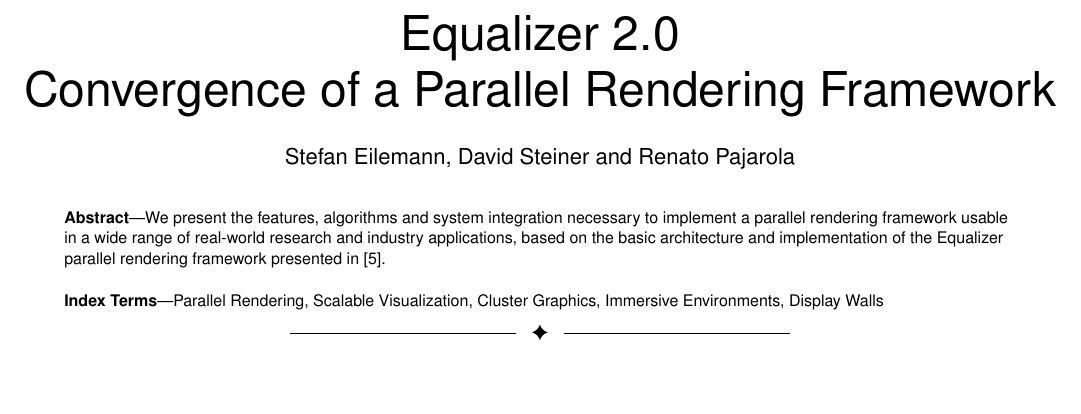
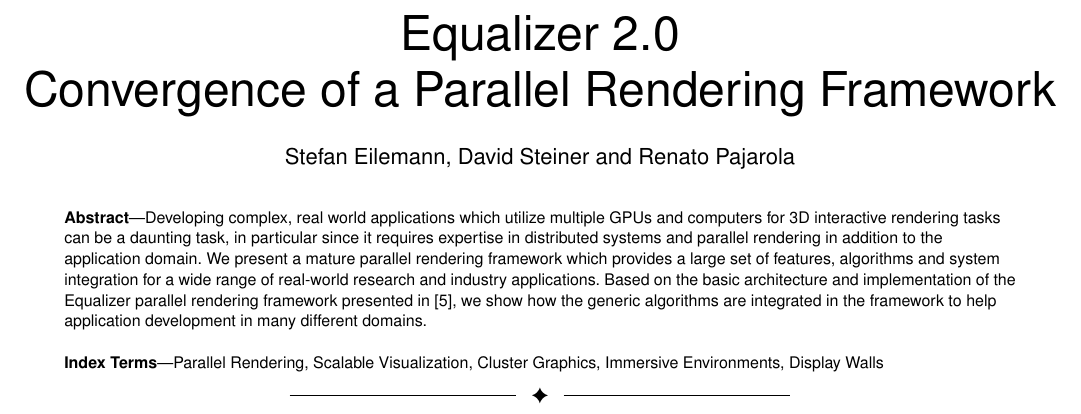
Before and after one commit to eile/Equalizer16, a LaTeX paper (paperIEEE.tex): part of page 1 of 8, cut so that both start at the same text, the shorter picture padded with empty space. Compiled offline with pdfLaTeX; a missing font is replaced by an installed copy or a similar font; a LaTeX package or settings file that is missing is left out.

Commit message:
Abstract
git-svn-id: https://dev.ifi.uzh.ch/vmml/svn/Equalizer16@24 db7c848b-7755-4df2-b763-8796797afa52

```diff
--- a/paperIEEE.tex
+++ b/paperIEEE.tex
@@ -490,17 +490,23 @@
 % in the abstract or keywords.
 \IEEEtitleabstractindextext{%
   \begin{abstract}
-  We present the features, algorithms and system integration necessary to
-  implement a parallel rendering framework usable in a wide range of real-world
-  research and industry applications, based on the basic architecture and
+    Developing complex, real world applications which utilize multiple GPUs and
+    computers for 3D interactive rendering tasks can be a daunting task, in
+    particular since it requires expertise in distributed systems and parallel
+    rendering in addition to the application domain. We present a mature
+    parallel rendering framework which provides a large set of features,
+    algorithms and system integration for a wide range of real-world research
+    and industry applications. Based on the basic architecture and
     implementation of the Equalizer parallel rendering framework presented in
-  \cite{EMP:09}.
+    \cite{EMP:09}, we show how the generic algorithms are integrated in the
+    framework to help application development in many different domains.
   \end{abstract}
 
   % Note that keywords are not normally used for peerreview papers.
   \begin{IEEEkeywords}
     Parallel Rendering, Scalable Visualization, Cluster Graphics, Immersive Environments, Display Walls
-\end{IEEEkeywords}}
+  \end{IEEEkeywords}
+}
 
 
 % make the title area
```
Also changed, not shown: paperIEEE.tex (15 more changed lines). Lines whose indentation alone changed are shown as unchanged.
